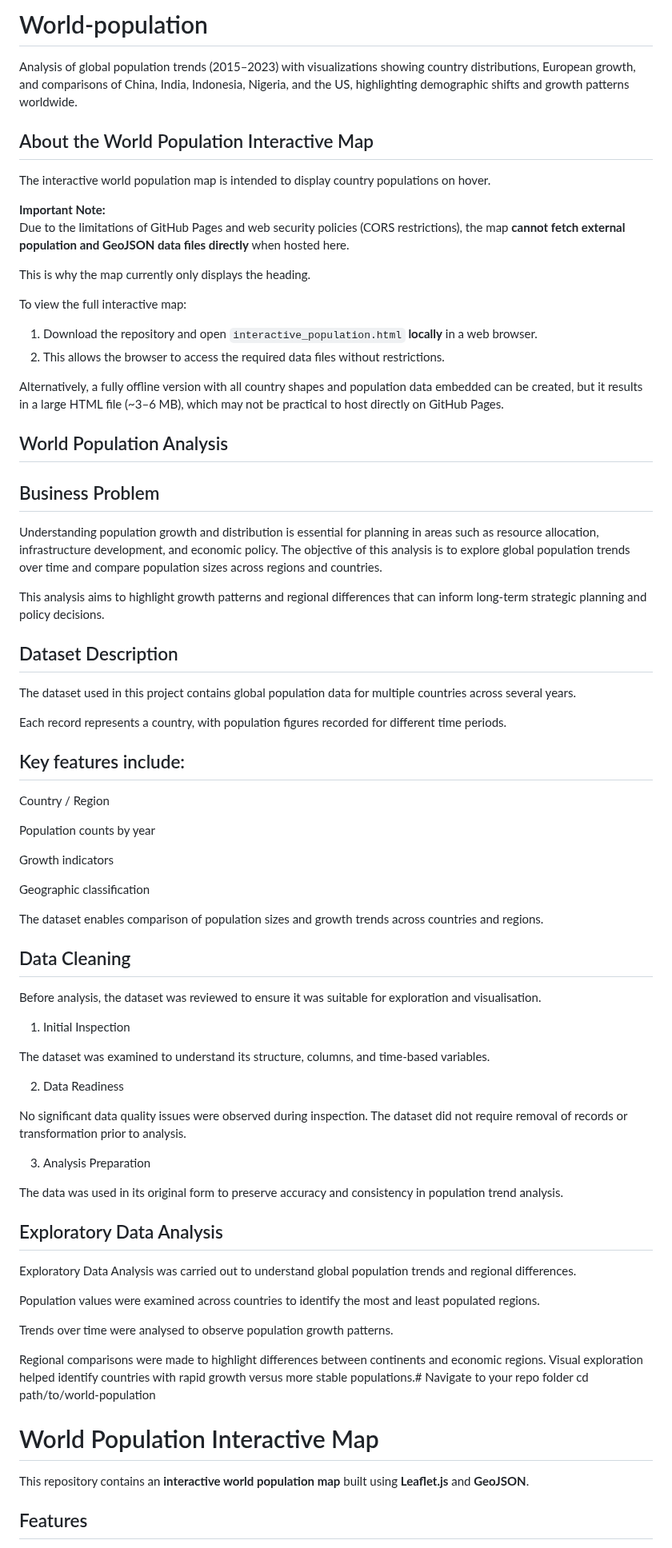
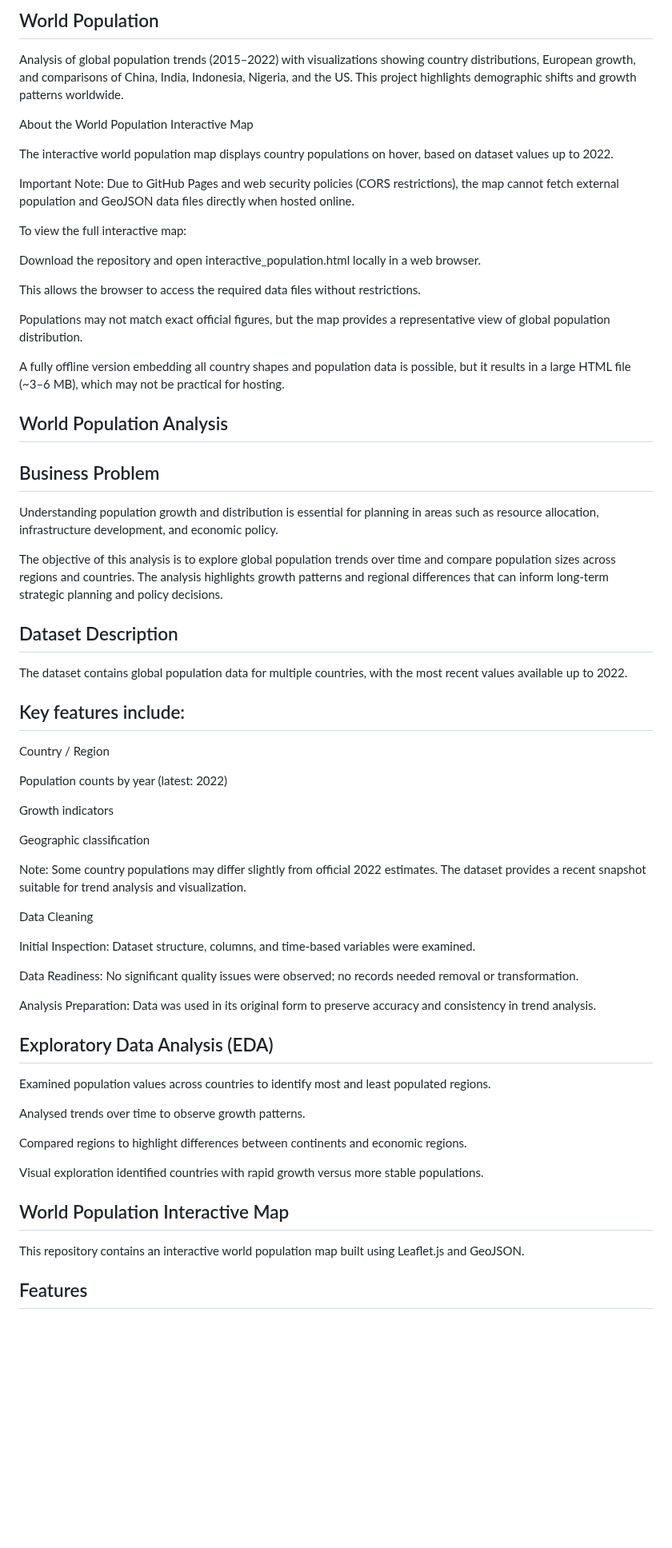
Before and after one commit to lizmtetwa/world-population, a Markdown page: README.md, the part around one of its changes. Shown at 80% size. Drawn GitHub-style; blank space fills up the shorter version.

```diff
--- a/README.md
+++ b/README.md
@@ -1,79 +1,68 @@
-# World-population
-Analysis of global population trends (2015–2023) with visualizations showing country distributions, European growth, and comparisons of China, India, Indonesia, Nigeria, and the US, highlighting demographic shifts and growth patterns worldwide.
+## World Population
 
-## About the World Population Interactive Map
+Analysis of global population trends (2015–2022) with visualizations showing country distributions, European growth, and comparisons of China, India, Indonesia, Nigeria, and the US. This project highlights demographic shifts and growth patterns worldwide.
 
-The interactive world population map is intended to display country populations on hover.
+About the World Population Interactive Map
 
-**Important Note:**
-Due to the limitations of GitHub Pages and web security policies (CORS restrictions), the map **cannot fetch external population and GeoJSON data files directly** when hosted here.
+The interactive world population map displays country populations on hover, based on dataset values up to 2022.
 
-This is why the map currently only displays the heading.
+Important Note:
+Due to GitHub Pages and web security policies (CORS restrictions), the map cannot fetch external population and GeoJSON data files directly when hosted online.
 
 To view the full interactive map:
-1. Download the repository and open `interactive_population.html` **locally** in a web browser.
-2. This allows the browser to access the required data files without restrictions.
 
-Alternatively, a fully offline version with all country shapes and population data embedded can be created, but it results in a large HTML file (~3–6 MB), which may not be practical to host directly on GitHub Pages.
+Download the repository and open interactive_population.html locally in a web browser.
+
+This allows the browser to access the required data files without restrictions.
+
+Populations may not match exact official figures, but the map provides a representative view of global population distribution.
+
+A fully offline version embedding all country shapes and population data is possible, but it results in a large HTML file (~3–6 MB), which may not be practical for hosting.
 
 ## World Population Analysis
 
 ## Business Problem
 
 Understanding population growth and distribution is essential for planning in areas such as resource allocation, infrastructure development, and economic policy.
-The objective of this analysis is to explore global population trends over time and compare population sizes across regions and countries.
 
-This analysis aims to highlight growth patterns and regional differences that can inform long-term strategic planning and policy decisions.
+The objective of this analysis is to explore global population trends over time and compare population sizes across regions and countries. The analysis highlights growth patterns and regional differences that can inform long-term strategic planning and policy decisions.
 
 ## Dataset Description
 
-The dataset used in this project contains global population data for multiple countries across several years.
-
-Each record represents a country, with population figures recorded for different time periods.
+The dataset contains global population data for multiple countries, with the most recent values available up to 2022.
 
 ## Key features include:
 
 Country / Region
 
-Population counts by year
+Population counts by year (latest: 2022)
 
 Growth indicators
 
 Geographic classification
 
-The dataset enables comparison of population sizes and growth trends across countries and regions.
+Note: Some country populations may differ slightly from official 2022 estimates. The dataset provides a recent snapshot suitable for trend analysis and visualization.
 
-## Data Cleaning
+Data Cleaning
 
-Before analysis, the dataset was reviewed to ensure it was suitable for exploration and visualisation.
+Initial Inspection: Dataset structure, columns, and time-based variables were examined.
 
-1. Initial Inspection
+Data Readiness: No significant quality issues were observed; no records needed removal or transformation.
 
-The dataset was examined to understand its structure, columns, and time-based variables.
+Analysis Preparation: Data was used in its original form to preserve accuracy and consistency in trend analysis.
 
-2. Data Readiness
+## Exploratory Data Analysis (EDA)
 
-No significant data quality issues were observed during inspection. The dataset did not require removal of records or transformation prior to analysis.
+Examined population values across countries to identify most and least populated regions.
 
-3. Analysis Preparation
+Analysed trends over time to observe growth patterns.
 
-The data was used in its original form to preserve accuracy and consistency in population trend analysis.
+Compared regions to highlight differences between continents and economic regions.
 
-## Exploratory Data Analysis
+Visual exploration identified countries with rapid growth versus more stable populations.
 
-Exploratory Data Analysis was carried out to understand global population trends and regional differences.
+## World Population Interactive Map
 
-Population values were examined across countries to identify the most and least populated regions.
-
-Trends over time were analysed to observe population growth patterns.
-
-Regional comparisons were made to highlight differences between continents and economic regions.
-Visual exploration helped identify countries with rapid growth versus more stable populations.# Navigate to your repo folder
-cd path/to/world-population
-
-
-# World Population Interactive Map
-
-This repository contains an **interactive world population map** built using **Leaflet.js** and **GeoJSON**.
+This repository contains an interactive world population map built using Leaflet.js and GeoJSON.
 
 ## Features
```
Also changed, not shown: other parts of README.md (+25 -113 lines).
